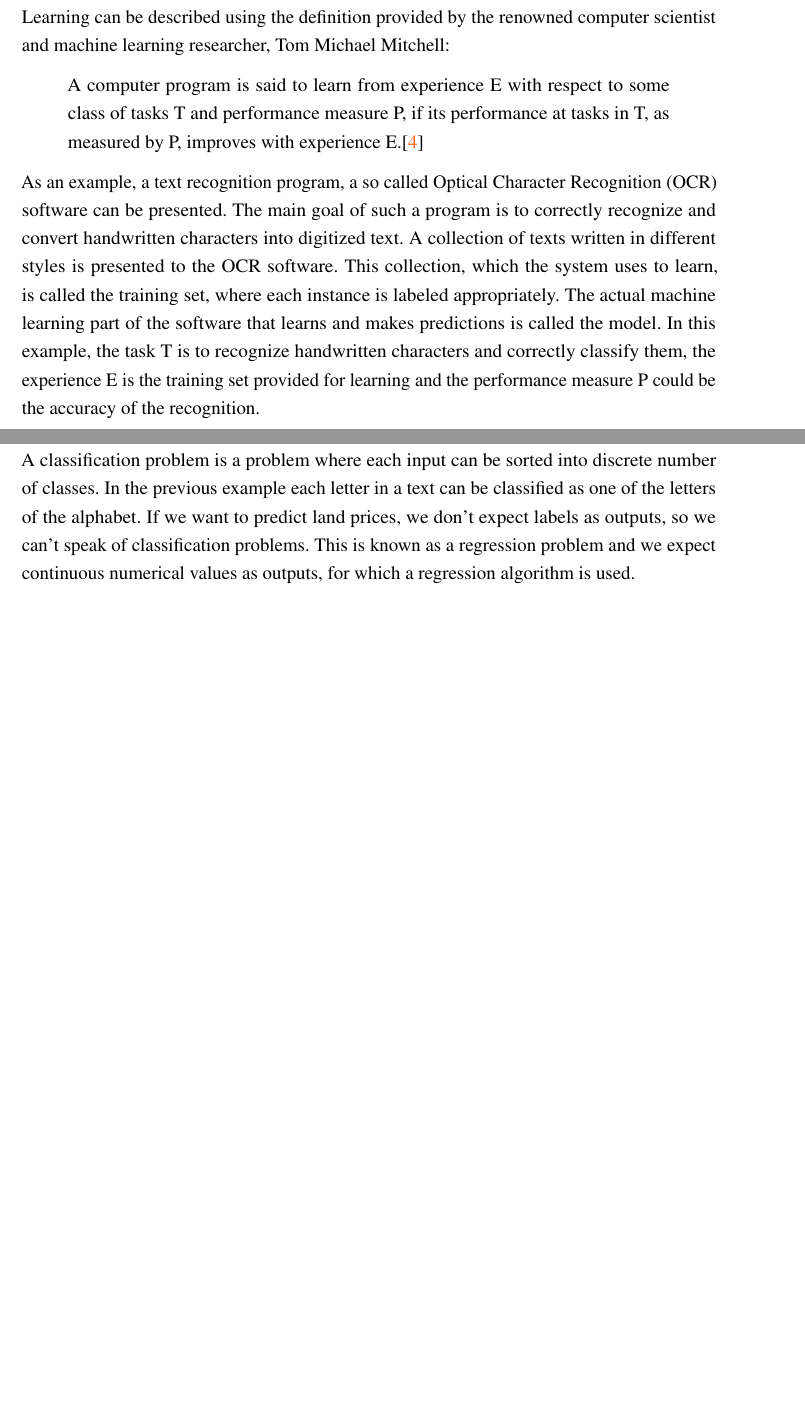
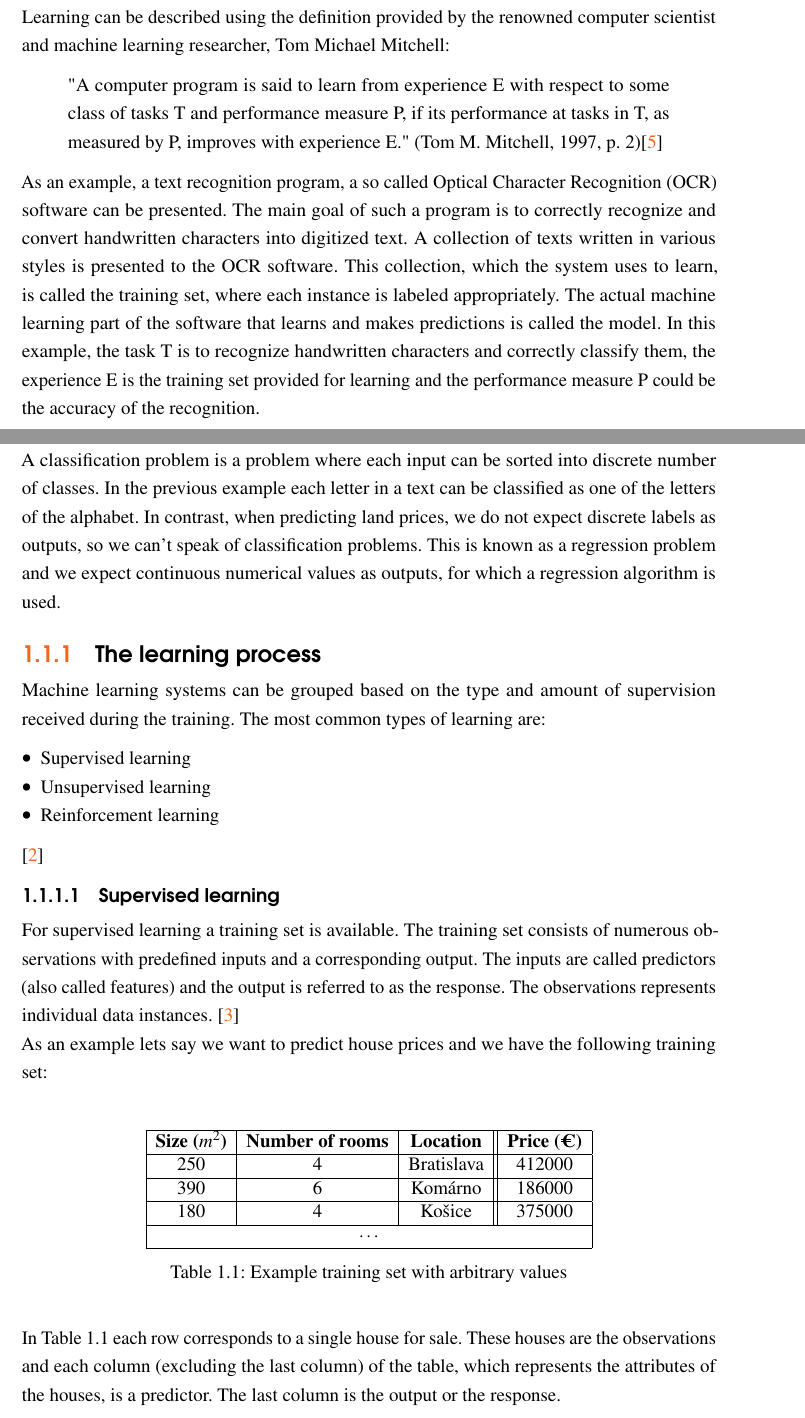
Before and after one commit to Pekkmen/Manuscript, a LaTeX document (manuscript.tex): two parts of pages 12 and 13 of 19 before the commit and two parts of pages 12 and 13 of 20 after it, joined at a grey line, cut so that both start at the same text, the shorter picture padded with empty space. Compiled offline with pdfLaTeX.

Commit message:
Explanation of supervised learning started.

```diff
--- a/manuscript.tex
+++ b/manuscript.tex
@@ -23,6 +23,7 @@
 % \usepackage{wrapfig}
 % \usepackage{csquotes}
 \usepackage{ragged2e}
+\usepackage{float} % For anchoring table locations
 
 % electronic ISBN
 %\usepackage[SC5b,ISBN=000-00-000-0000-0]{ean13isbn}
@@ -204,18 +205,50 @@ The main objective of ML is to find rules or patterns in data to achieve certain
 
 % \chapterimage{kep/header2.png} % Chapter heading image
 \chapter{Elméleti rész}
-
 Lorem ipsum dolores
 
-\section{Machine Learning}
+	\section{Machine Learning}
+	The more common way of making a computer do work is to execute a computer program created by a human programmer. This program contains the steps and rules that turn input data into the appropriate answers, called output data. Machine learning mixes up these steps: the machine examines the input and output data, and tries to figure out what the rules should be. A system working like this is said to be trained rather than programmed. It is during the training process that the system identifies these rules by learning the patterns and relationships in the available data. \cite{DLP}\\
+	Learning can be described using the definition provided by the renowned computer scientist and machine learning researcher, Tom Michael Mitchell:
+	\begin{quote}
+		"A computer program is said to learn from experience E with respect to some class of tasks T and performance measure P, if its performance at tasks in T, as measured by P, improves with experience E." (Tom M. Mitchell, 1997, p. 2)\cite{ML}
+	\end{quote}
+	As an example, a text recognition program, a so called Optical Character Recognition (OCR) software can be presented. The main goal of such a program is to correctly recognize and convert handwritten characters into digitized text. A collection of texts written in various styles is presented to the OCR software. This collection, which the system uses to learn, is called the training set, where each instance is labeled appropriately. The actual machine learning part of the software that learns and makes predictions is called the model. In this example, the task T is to recognize handwritten characters and correctly classify them, the experience E is the training set provided for learning and the performance measure P could be the accuracy of the recognition.\\
+	The example mentioned described a ML system performing supervised learning and solving a classification problem. We talk about supervised learning when a training set with appropriately labeled data is available for the learning process. Two other well known types of learning are unsupervised learning, where no training set with labeled data is available, and reinforcement learning, where a software agent learns rules by interacting with its environment. A classification problem is a problem where each input can be sorted into discrete number of classes. In the previous example each letter in a text can be classified as one of the letters of the alphabet. In contrast, when predicting land prices, we do not expect discrete labels as outputs, so we can't speak of classification problems. This is known as a regression problem and we expect continuous numerical values as outputs, for which a regression algorithm is used.
 
-The more common way of making a computer do work is to execute a computer program created by a human programmer. This program contains the steps and rules that turn input data into the appropriate answers, called output data. Machine learning mixes up these steps: the machine examines the input and output data, and tries to figure out what the rules should be. A system working like this is said to be trained rather than programmed. It is during the training process that the system identifies these rules by learning the patterns and relationships in the available data. \cite{DLP}\\
-Learning can be described using the definition provided by the renowned computer scientist and machine learning researcher, Tom Michael Mitchell:
-\begin{quote}
-	A computer program is said to learn from experience E with respect to some class of tasks T and performance measure P, if its performance at tasks in T, as measured by P, improves with experience E.\cite{ML}
-\end{quote}
-As an example, a text recognition program, a so called Optical Character Recognition (OCR) software can be presented. The main goal of such a program is to correctly recognize and convert handwritten characters into digitized text. A collection of texts written in different styles is presented to the OCR software. This collection, which the system uses to learn, is called the training set, where each instance is labeled appropriately. The actual machine learning part of the software that learns and makes predictions is called the model. In this example, the task T is to recognize handwritten characters and correctly classify them, the experience E is the training set provided for learning and the performance measure P could be the accuracy of the recognition.\\
-The example mentioned described a ML system performing supervised learning and solving a classification problem. We talk about supervised learning when a training set with appropriately labeled data is available for the learning process. Two other well known types of learning are unsupervised learning, where no training set with labeled data is available, and reinforcement learning, where a software agent learns rules by interacting with its environment. A classification problem is a problem where each input can be sorted into discrete number of classes. In the previous example each letter in a text can be classified as one of the letters of the alphabet. If we want to predict land prices, we don't expect labels as outputs, so we can't speak of classification problems. This is known as a regression problem and we expect continuous numerical values as outputs, for which a regression algorithm is used.
+		\subsection{The learning process}
+		Machine learning systems can be grouped based on the type and amount of supervision received during the training. The most common types of learning are:
+		\begin{itemize}[noitemsep]
+			\item Supervised learning
+			\item Unsupervised learning
+			\item Reinforcement learning
+		\end{itemize}
+		\cite{HMLSKT}
+
+			\subsubsection{Supervised learning}
+			For supervised learning a training set is available. The training set consists of numerous observations with predefined inputs and a corresponding output. The inputs are called predictors (also called features) and the output is referred to as the response. The observations represents individual data instances. \cite{TESL}\\
+			As an example lets say we want to predict house prices and we have the following training set:\\
+			\begin{table}[H]
+			\begin{center}
+			\begin{tabular}{|c|c|c||c|}
+				\hline
+				\textbf{Size ($m^2$)} & \textbf{Number of rooms} & \textbf{Location} & \textbf{Price (€)}\\
+				\hline
+				250 & 4 & Bratislava & 412000\\
+				\hline
+				390 & 6 & Komárno & 186000\\
+				\hline
+				180 & 4 & Košice & 375000\\
+				\hline
+				\multicolumn{4}{|c|}{\cdots} \\
+				\hline
+			\end{tabular}
+			\end{center}
+			\caption{Example training set with arbitrary values}
+			\end{table}
+			In Table 1.1 each row corresponds to a single house for sale. These houses are the observations and each column (excluding the last column) of the table, which represents the attributes of the houses, is a predictor. The last column is the output or the response.\\
+
+
 \section{Mégegy alfejezet}
 
 felsorolás
```
Also changed, not shown: manuscript.bib (+18 -0 lines), manuscript.pdf, 1 other file.
